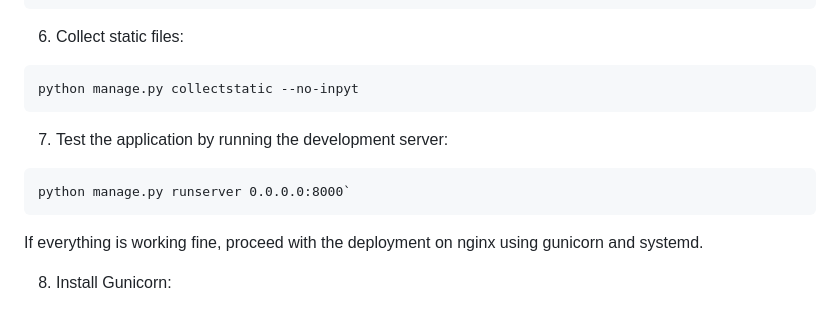
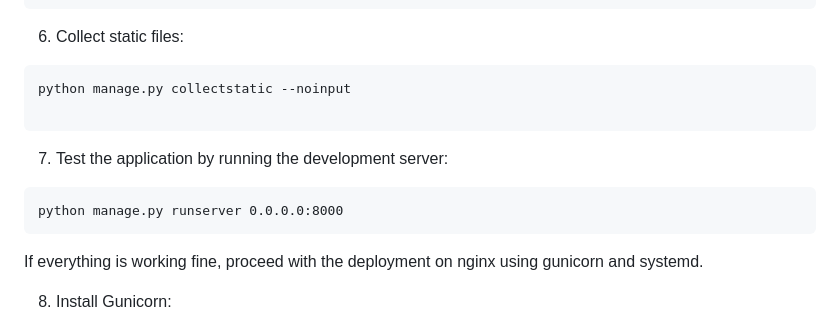
Before and after one commit to jerin-fegno/networklab, a Markdown page: README.md, the part around the change. Drawn GitHub-style.

Commit message:
Updated README.md
Replaced the incorrect argument --no-inpyt with the correct argument --noinput in collectstatic command and fixed error in runserver.

````diff
--- a/README.md
+++ b/README.md
@@ -54,11 +54,12 @@ python manage.py migrate
 ```
 6. Collect static files:
  ```commandline
-python manage.py collectstatic --no-inpyt
+python manage.py collectstatic --noinput
+
 ```
 7. Test the application by running the development server:
  ```commandline
- python manage.py runserver 0.0.0.0:8000`
+ python manage.py runserver 0.0.0.0:8000
  ```
    If everything is working fine, proceed with the deployment on nginx using gunicorn and systemd.
 
````
